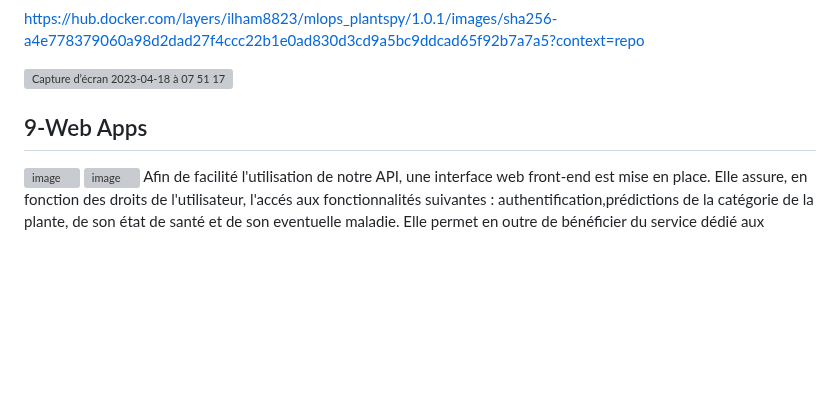
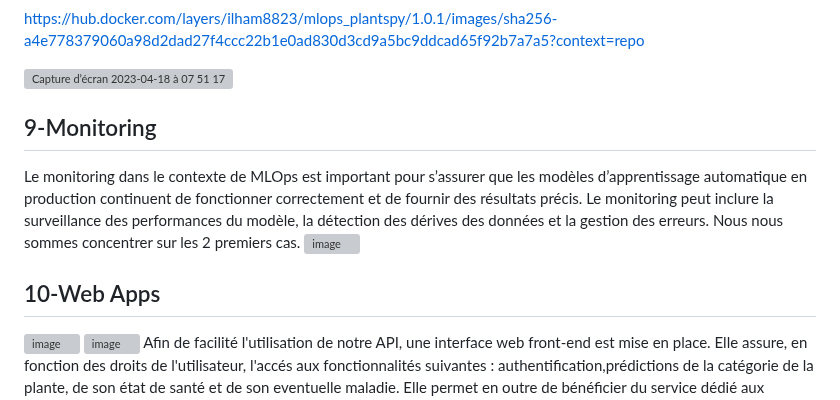
Before and after one commit to ielboulo/PlantSpy, a Markdown page: README.md, the part around the change. Rendered like a GitHub page; blank space fills up the shorter version; grey boxes are pictures that could not be loaded.

```diff
--- a/README.md
+++ b/README.md
@@ -110,11 +110,13 @@ https://hub.docker.com/layers/ilham8823/mlops_plantspy/1.0.1/images/sha256-a4e77
 <img width="1274" alt="Capture d’écran 2023-04-18 à 07 51 17" src="https://user-images.githubusercontent.com/46560616/232683308-e400e04a-11e0-45ea-9e54-ecd4dd99f565.png">
 
 
+## 9-Monitoring
+ Le monitoring dans le contexte de MLOps est important pour s’assurer que les modèles d’apprentissage automatique en production continuent de fonctionner correctement et de fournir des résultats précis. Le monitoring peut inclure la surveillance des performances du modèle, la détection des dérives des données et la gestion des erreurs. Nous nous sommes concentrer sur les 2 premiers cas.
+ ![image](https://user-images.githubusercontent.com/83654862/232754681-f8f85e79-d9f6-4c90-82f6-0752de304142.png)
 
 
 
-
-## 9-Web Apps
+## 10-Web Apps
 ![image](https://user-images.githubusercontent.com/55795871/229562421-7c00fdda-4f8a-4d82-9899-9cca19bc110e.png)
 ![image](https://user-images.githubusercontent.com/55795871/229562489-0ac0545a-dcf4-47da-ad60-66966f35da89.png)
 Afin de facilité l'utilisation de notre API, une interface web front-end est mise en place.
```
